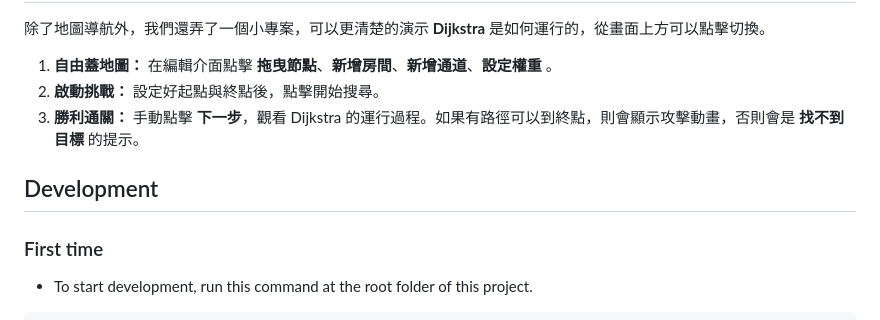
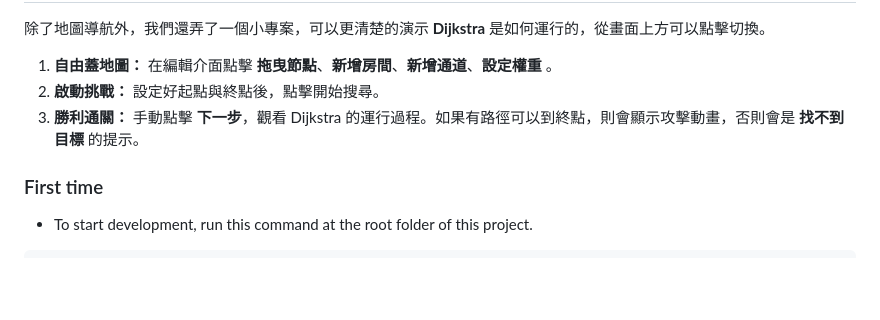
Before and after one commit to Chaoray/ntu-map-visual, a Markdown page: README.md, the part around the change. Rendered like a GitHub page; blank space fills up the shorter version.

Commit message:
deleted dev

```diff
--- a/README.md
+++ b/README.md
@@ -60,7 +60,6 @@
 2. **啟動挑戰：** 設定好起點與終點後，點擊開始搜尋。
 3. **勝利通關：** 手動點擊 **下一步**，觀看 Dijkstra 的運行過程。如果有路徑可以到終點，則會顯示攻擊動畫，否則會是 **找不到目標** 的提示。
 
-## Development
 ### First time
 
 - To start development, run this command at the root folder of this project.
```
